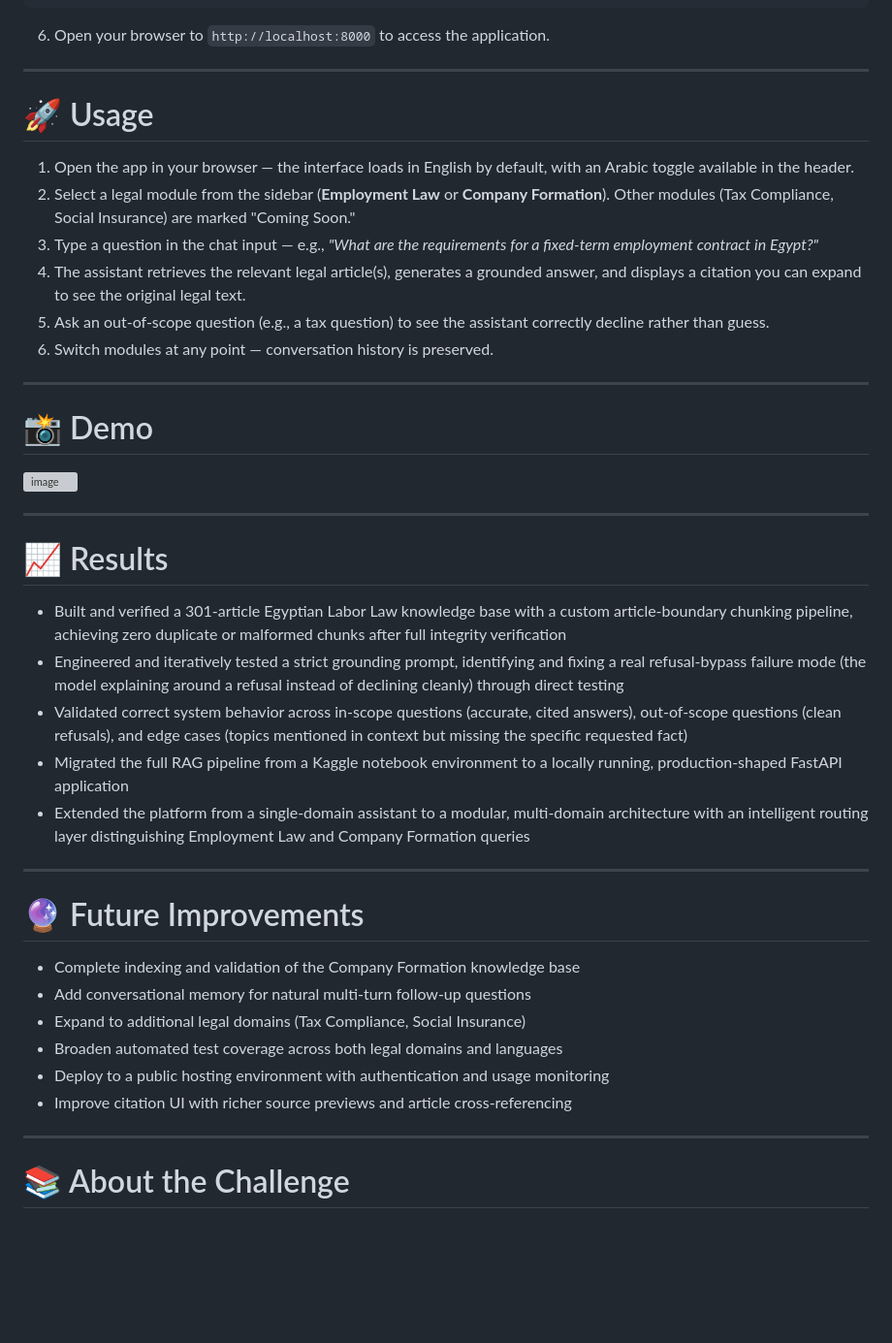
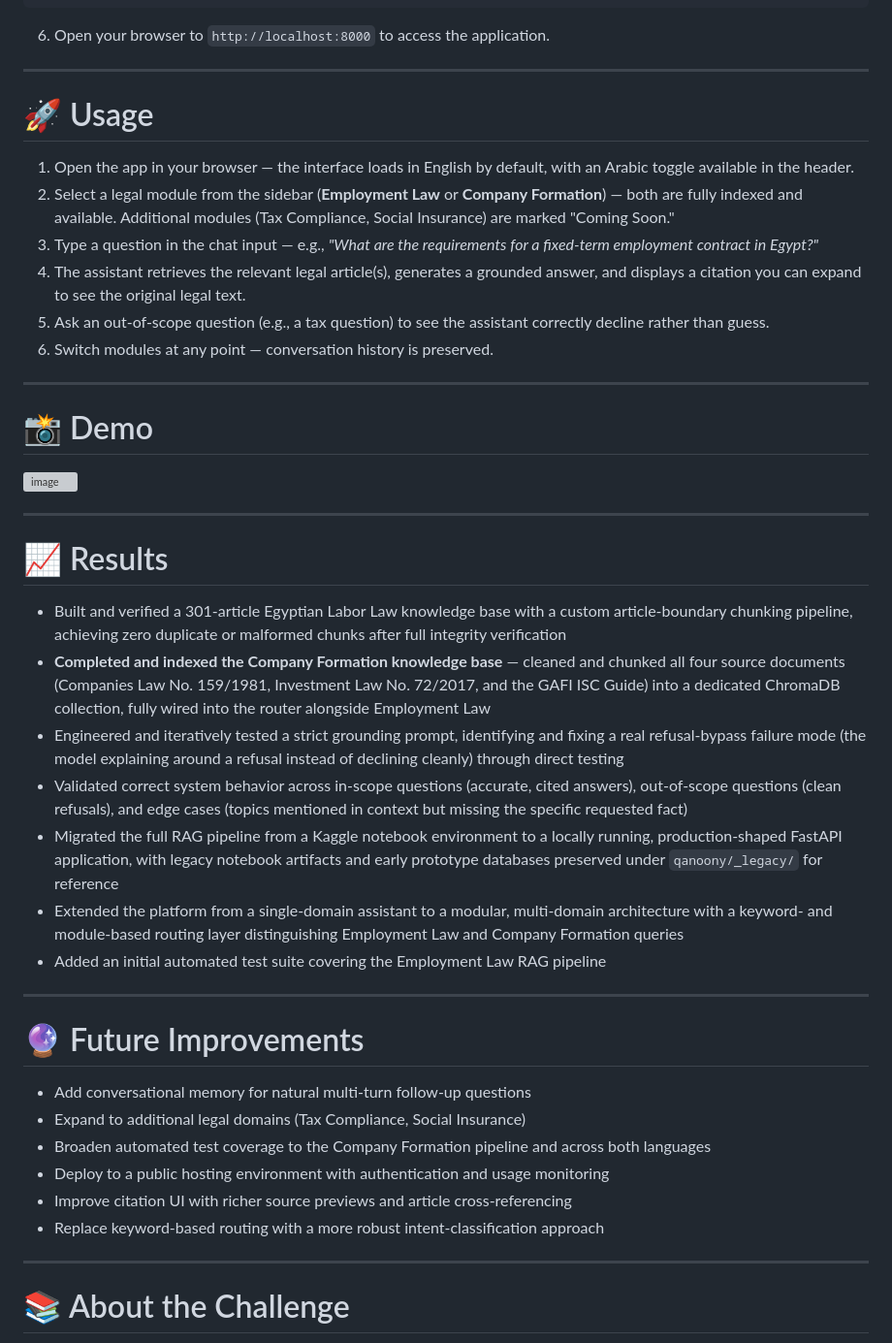
Before and after one commit to omardiab9951/Qanoony, a Markdown page: README.md, the part around one of its changes. Shown at 97% size. GitHub-like rendering; blank space fills up the shorter version; grey boxes are pictures that could not be loaded.

````diff
--- a/README.md
+++ b/README.md
@@ -77,16 +82,18 @@ This is a **full working prototype**, demonstrating a complete end-to-end pipeli
 ```
 
 6. Open your browser to `http://localhost:8000` to access the application.
+
 ---
 
 # 🚀 Usage
 
 1. Open the app in your browser — the interface loads in English by default, with an Arabic toggle available in the header.
-2. Select a legal module from the sidebar (**Employment Law** or **Company Formation**). Other modules (Tax Compliance, Social Insurance) are marked "Coming Soon."
+2. Select a legal module from the sidebar (**Employment Law** or **Company Formation**) — both are fully indexed and available. Additional modules (Tax Compliance, Social Insurance) are marked "Coming Soon."
 3. Type a question in the chat input — e.g., *"What are the requirements for a fixed-term employment contract in Egypt?"*
 4. The assistant retrieves the relevant legal article(s), generates a grounded answer, and displays a citation you can expand to see the original legal text.
 5. Ask an out-of-scope question (e.g., a tax question) to see the assistant correctly decline rather than guess.
 6. Switch modules at any point — conversation history is preserved.
+
 ---
 
 # 📸 Demo
@@ -98,20 +105,24 @@ This is a **full working prototype**, demonstrating a complete end-to-end pipeli
 # 📈 Results
 
 * Built and verified a 301-article Egyptian Labor Law knowledge base with a custom article-boundary chunking pipeline, achieving zero duplicate or malformed chunks after full integrity verification
+* **Completed and indexed the Company Formation knowledge base** — cleaned and chunked all four source documents (Companies Law No. 159/1981, Investment Law No. 72/2017, and the GAFI ISC Guide) into a dedicated ChromaDB collection, fully wired into the router alongside Employment Law
 * Engineered and iteratively tested a strict grounding prompt, identifying and fixing a real refusal-bypass failure mode (the model explaining around a refusal instead of declining cleanly) through direct testing
 * Validated correct system behavior across in-scope questions (accurate, cited answers), out-of-scope questions (clean refusals), and edge cases (topics mentioned in context but missing the specific requested fact)
-* Migrated the full RAG pipeline from a Kaggle notebook environment to a locally running, production-shaped FastAPI application
-* Extended the platform from a single-domain assistant to a modular, multi-domain architecture with an intelligent routing layer distinguishing Employment Law and Company Formation queries
+* Migrated the full RAG pipeline from a Kaggle notebook environment to a locally running, production-shaped FastAPI application, with legacy notebook artifacts and early prototype databases preserved under `qanoony/_legacy/` for reference
+* Extended the platform from a single-domain assistant to a modular, multi-domain architecture with a keyword- and module-based routing layer distinguishing Employment Law and Company Formation queries
+* Added an initial automated test suite covering the Employment Law RAG pipeline
+
 ---
 
 # 🔮 Future Improvements
 
-* Complete indexing and validation of the Company Formation knowledge base
 * Add conversational memory for natural multi-turn follow-up questions
 * Expand to additional legal domains (Tax Compliance, Social Insurance)
-* Broaden automated test coverage across both legal domains and languages
+* Broaden automated test coverage to the Company Formation pipeline and across both languages
 * Deploy to a public hosting environment with authentication and usage monitoring
 * Improve citation UI with richer source previews and article cross-referencing
+* Replace keyword-based routing with a more robust intent-classification approach
+
 ---
 
 # 📚 About the Challenge
````
Also changed, not shown: other parts of README.md (+20 -15 lines).
